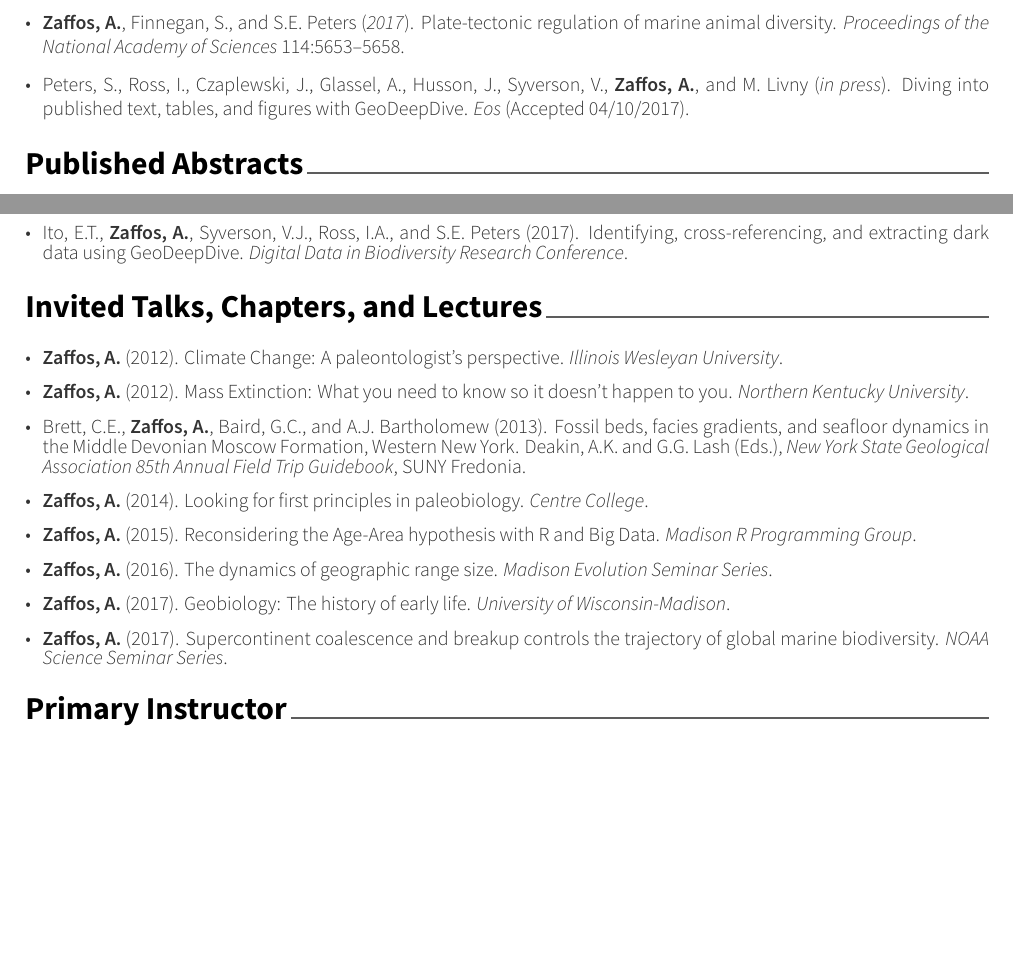
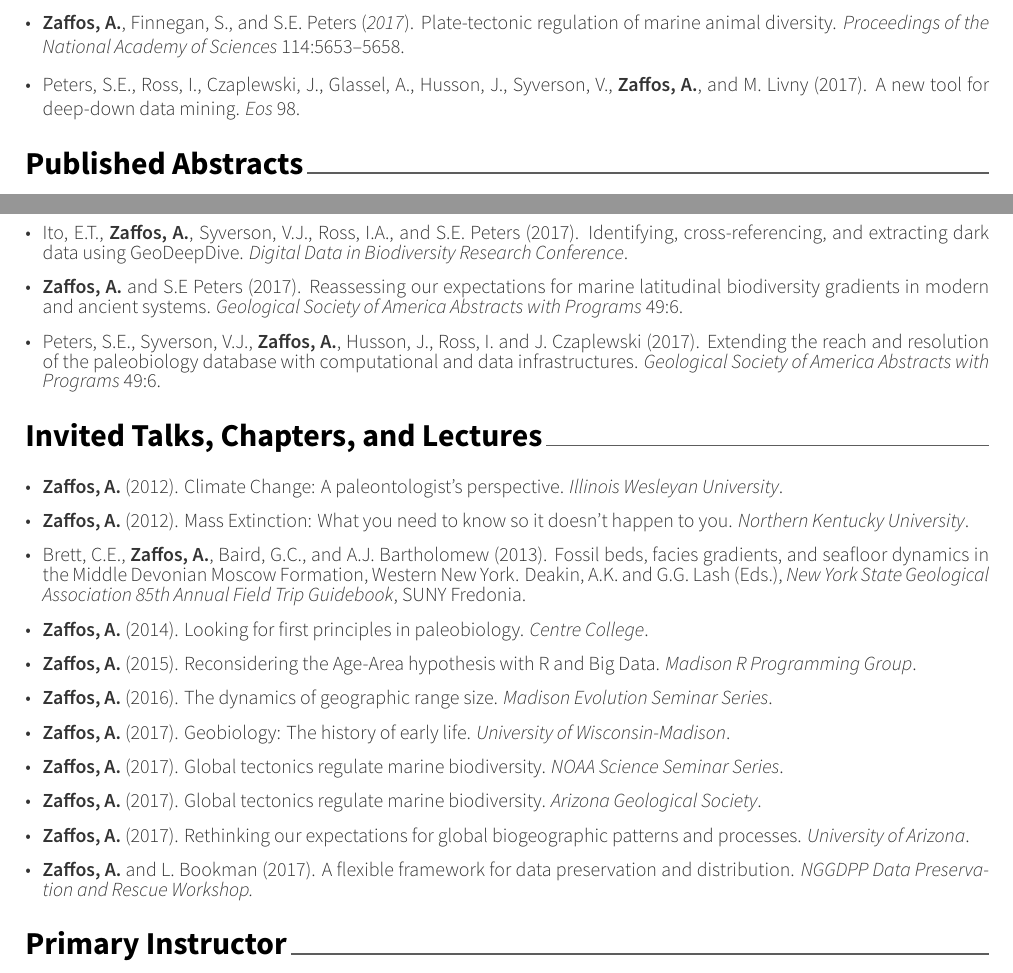
Before and after one commit to aazaff/portfolio, a LaTeX CV (cv/resume.tex): two parts of pages 1 and 2 of 4, joined at a grey line, cut so that both start at the same text, the shorter picture padded with empty space. The pictures show the PDF file cv/resume.pdf that the author committed with the source.

Commit message:
Updated cv

```diff
--- a/cv/resume.tex
+++ b/cv/resume.tex
@@ -58,7 +58,7 @@
 \item{\textbf{Zaffos, A.} and A.I. Miller (2015). Cenozoic latitudinal response curves: Individualistic changes in the latitudinal distributions of marine bivalves and gastropods. \textit{Paleobiology} 41:33-44.}
 \item{Brett, C.E., \textbf{Zaffos, A.}, and A.I. Miller (2016). Niche conservatism, tracking, and ecological stasis: A hierarchichal perspective. Eldredge, N. and T. Pievani (Eds.), Evolutionary Theory: A Hierarchical Perspective, University of Chicago Press.}
 \item{\textbf{Zaffos, A.}, Finnegan, S., and S.E. Peters (\textit{2017}). Plate-tectonic regulation of marine animal diversity. \textit{Proceedings of the National Academy of Sciences} 114:5653–5658.}
-\item{Peters, S., Ross, I., Czaplewski, J., Glassel, A., Husson, J., Syverson, V., \textbf{Zaffos, A.}, and M. Livny (\textit{in press}). Diving into published text, tables, and figures with GeoDeepDive. \textit{Eos} (Accepted 04/10/2017).}
+\item{Peters, S.E., Ross, I., Czaplewski, J., Glassel, A., Husson, J., Syverson, V., \textbf{Zaffos, A.}, and M. Livny (2017). A new tool for deep-down data mining. \textit{Eos} 98.}
 \end{itemize}
 
 \cvsection{Published Abstracts}
@@ -76,6 +76,8 @@
 \item{\textbf{Zaffos, A.}, Peters, S.E., and S. Finnegan (2016). Plate-tectonic regulation of biodiversity and continental endemism. \textit{Geological Society of America Abstracts with Programs} 48:152.}
 \item{Hartman, S. Lovelace, D.M., Linzmeier, B.J., Fitch, A., Kufner, A., \textbf{Zaffos, A.}, Matthewson, P., and W. Porter (2016) Mechanistic physiological modelling and geographic distribution of Late Triassic tetrapods. \textit{Society of Vertebrate Paleontology Annual Meeting}.}
 \item{Ito, E.T., \textbf{Zaffos, A.}, Syverson, V.J., Ross, I.A., and S.E. Peters (2017). Identifying, cross-referencing, and extracting dark data using GeoDeepDive. \textit{Digital Data in Biodiversity Research Conference}.}
+\item{\textbf{Zaffos, A.} and S.E Peters (2017). Reassessing our expectations for marine latitudinal biodiversity gradients in modern and ancient systems. \textit{Geological Society of America Abstracts with Programs} 49:6.}
+\item{Peters, S.E., Syverson, V.J., \textbf{Zaffos, A.}, Husson, J., Ross, I. and J. Czaplewski (2017). Extending the reach and resolution of the paleobiology database with computational and data infrastructures. \textit{Geological Society of America Abstracts with Programs} 49:6.}
 \end{itemize}
 
 \cvsection{Invited Talks, Chapters, and Lectures}
@@ -88,7 +90,10 @@
 \item{\textbf{Zaffos, A.} (2015). Reconsidering the Age-Area hypothesis with R and Big Data. \textit{Madison R Programming Group}.}
 \item{\textbf{Zaffos, A.} (2016). The dynamics of geographic range size. \textit{Madison Evolution Seminar Series}.}
 \item{\textbf{Zaffos, A.} (2017). Geobiology: The history of early life. \textit{University of Wisconsin-Madison}.}
-\item{\textbf{Zaffos, A.} (2017). Supercontinent coalescence and breakup controls the trajectory of global marine biodiversity. \textit{NOAA Science Seminar Series}.}
+\item{\textbf{Zaffos, A.} (2017). Global tectonics regulate marine biodiversity. \textit{NOAA Science Seminar Series}.}
+\item{\textbf{Zaffos, A.} (2017). Global tectonics regulate marine biodiversity. \textit{Arizona Geological Society}.}
+\item{\textbf{Zaffos, A.} (2017). Rethinking our expectations for global biogeographic patterns and processes. \textit{University of Arizona}.}
+\item{\textbf{Zaffos, A.} and L. Bookman (2017). A flexible framework for data preservation and distribution. \textit{NGGDPP Data Preservation and Rescue Workshop.}}
 \end{itemize}
 
 \import{\sectiondir}{extracurricular.tex}
@@ -148,7 +155,7 @@
 \item{\textbf{Zaffos, A.}, Peters, S.E., and S.M. McMullen (\textit{in preparation}). The dynamics of geographic range size over geologic timescales.}
 \item{McMullen, S.M., Peters, S.E., Weissman, G., and \textbf{A. Zaffos} (\textit{in preparation}). Quality of the terrestrial mammalian fossil record.}
 \item{Ito, E.T., \textbf{Zaffos, A.}, and S.E. Peters (\textit{in preparation}). The quality of the Paleobiology Database.}
-\item{\textbf{Zaffos, A.} (\textit{in preparation}). The fossil record versus a theoretical ideal: Testing for a persistent global latitudinal biodiversity gradient.}
+\item{\textbf{Zaffos, A.} (\textit{in preparation}). Reassessing our expectations for modern and ancient marine latitudinal biodiversity gradients.}
 \end{itemize}
 
 \import{\sectiondir}{honors.tex}
```
Also changed, not shown: cv/resume.pdf, cv/resume.tex (10 more changed lines), 3 other files.
